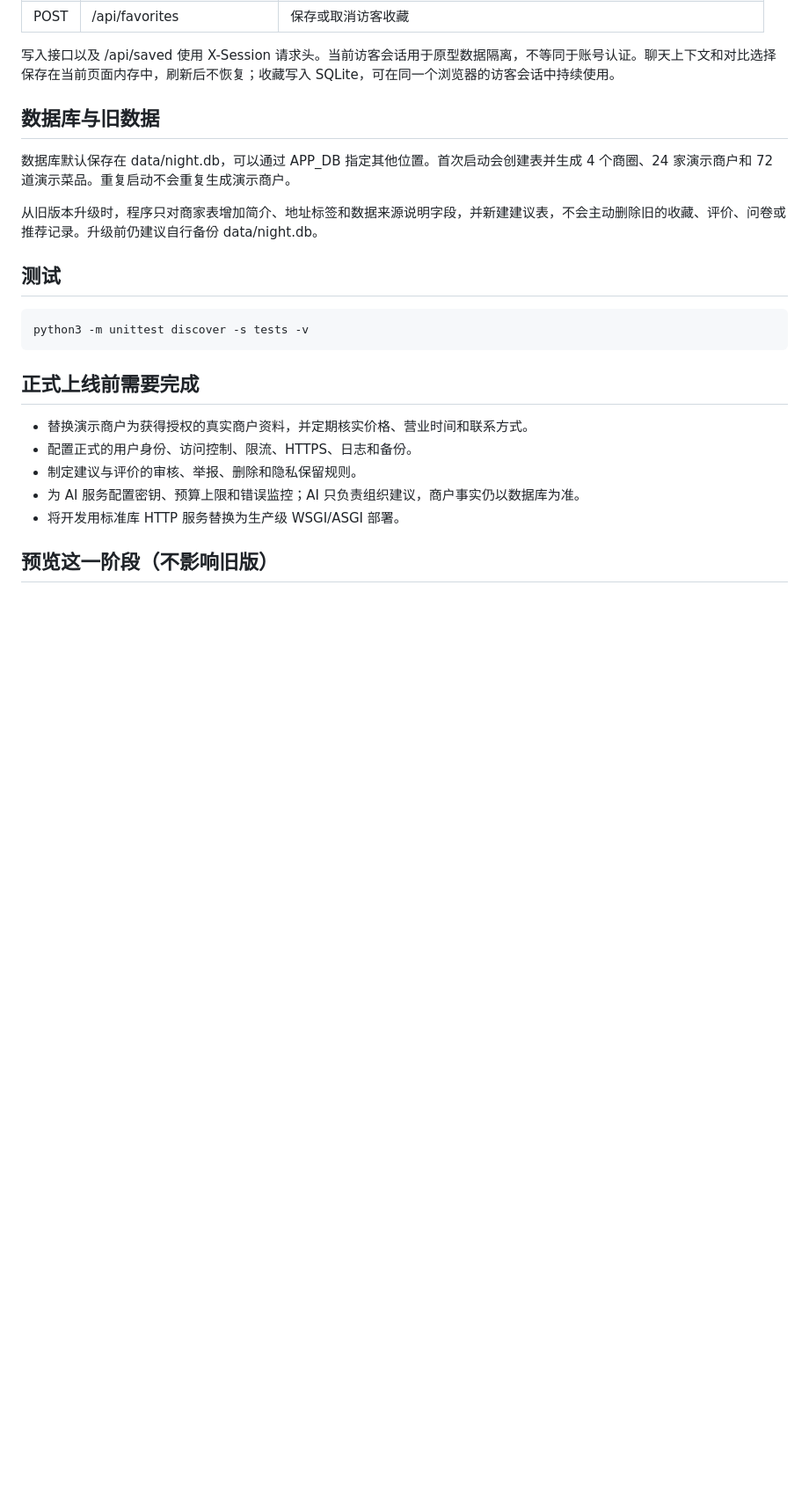
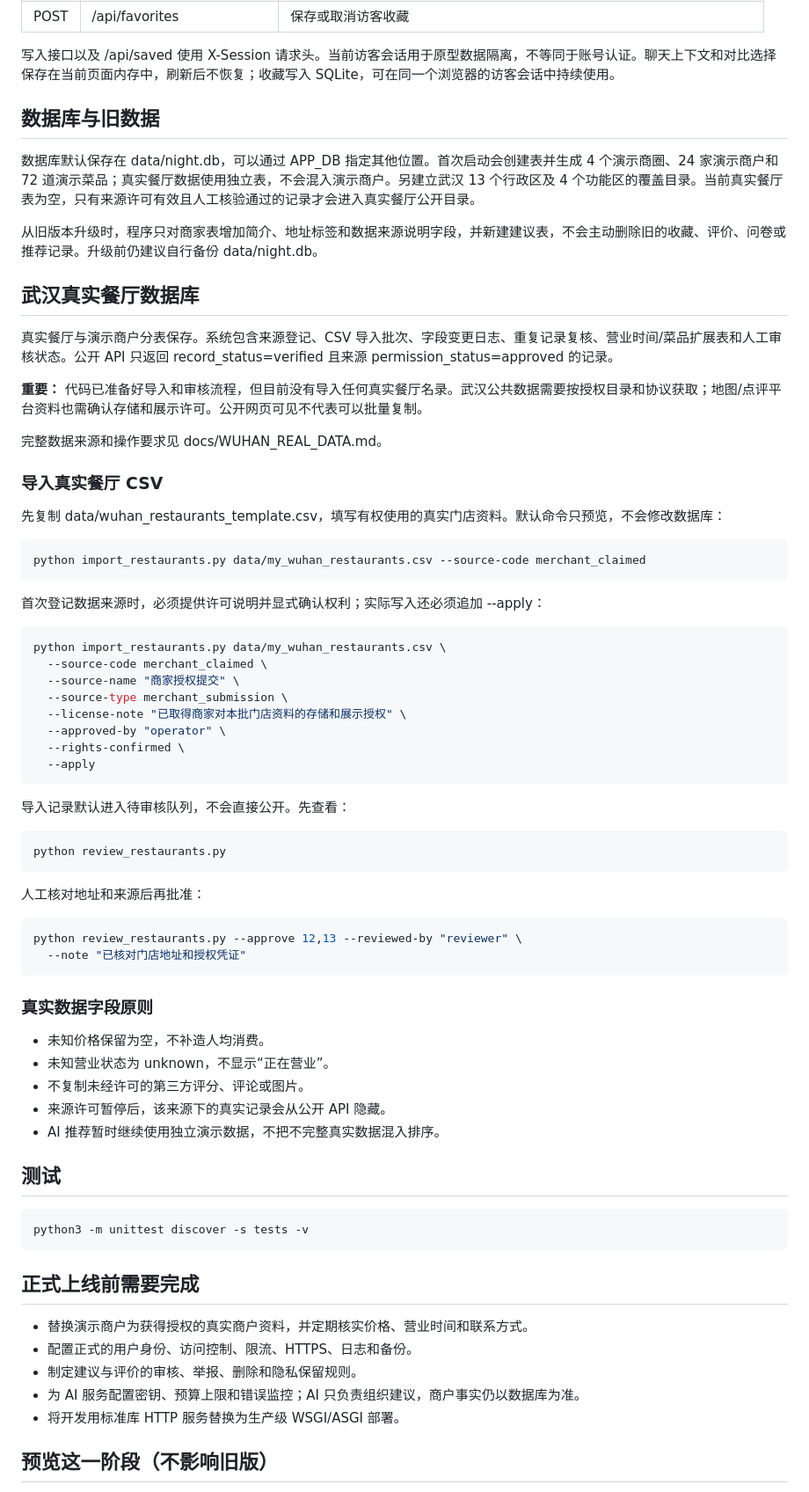
Before and after one commit to 2472099715liangren-ship-it/nightfood-ai, a Markdown page: README.md, the part around one of its changes. Shown at 88% size. GitHub-like rendering; blank space fills up the shorter version.

Commit message:
Document the Wuhan real restaurant catalog, permission workflow, CSV import and review commands

```diff
--- a/README.md
+++ b/README.md
@@ -90,9 +99,60 @@ nightfood-ai/
 
 ## 数据库与旧数据
 
-数据库默认保存在 data/night.db，可以通过 APP_DB 指定其他位置。首次启动会创建表并生成 4 个商圈、24 家演示商户和 72 道演示菜品。重复启动不会重复生成演示商户。
+数据库默认保存在 data/night.db，可以通过 APP_DB 指定其他位置。首次启动会创建表并生成 4 个演示商圈、24 家演示商户和 72 道演示菜品；真实餐厅数据使用独立表，不会混入演示商户。另建立武汉 13 个行政区及 4 个功能区的覆盖目录。当前真实餐厅表为空，只有来源许可有效且人工核验通过的记录才会进入真实餐厅公开目录。
 
 从旧版本升级时，程序只对商家表增加简介、地址标签和数据来源说明字段，并新建建议表，不会主动删除旧的收藏、评价、问卷或推荐记录。升级前仍建议自行备份 data/night.db。
+
+
+## 武汉真实餐厅数据库
+
+真实餐厅与演示商户分表保存。系统包含来源登记、CSV 导入批次、字段变更日志、重复记录复核、营业时间/菜品扩展表和人工审核状态。公开 API 只返回 record_status=verified 且来源 permission_status=approved 的记录。
+
+**重要：** 代码已准备好导入和审核流程，但目前没有导入任何真实餐厅名录。武汉公共数据需要按授权目录和协议获取；地图/点评平台资料也需确认存储和展示许可。公开网页可见不代表可以批量复制。
+
+完整数据来源和操作要求见 docs/WUHAN_REAL_DATA.md。
+
+### 导入真实餐厅 CSV
+
+先复制 data/wuhan_restaurants_template.csv，填写有权使用的真实门店资料。默认命令只预览，不会修改数据库：
+
+~~~bash
+python import_restaurants.py data/my_wuhan_restaurants.csv --source-code merchant_claimed
+~~~
+
+首次登记数据来源时，必须提供许可说明并显式确认权利；实际写入还必须追加 --apply：
+
+~~~bash
+python import_restaurants.py data/my_wuhan_restaurants.csv \
+  --source-code merchant_claimed \
+  --source-name "商家授权提交" \
+  --source-type merchant_submission \
+  --license-note "已取得商家对本批门店资料的存储和展示授权" \
+  --approved-by "operator" \
+  --rights-confirmed \
+  --apply
+~~~
+
+导入记录默认进入待审核队列，不会直接公开。先查看：
+
+~~~bash
+python review_restaurants.py
+~~~
+
+人工核对地址和来源后再批准：
+
+~~~bash
+python review_restaurants.py --approve 12,13 --reviewed-by "reviewer" \
+  --note "已核对门店地址和授权凭证"
+~~~
+
+### 真实数据字段原则
+
+- 未知价格保留为空，不补造人均消费。
+- 未知营业状态为 unknown，不显示“正在营业”。
+- 不复制未经许可的第三方评分、评论或图片。
+- 来源许可暂停后，该来源下的真实记录会从公开 API 隐藏。
+- AI 推荐暂时继续使用独立演示数据，不把不完整真实数据混入排序。
 
 ## 测试
 
```
Also changed, not shown: other parts of README.md (+14 -5 lines).
